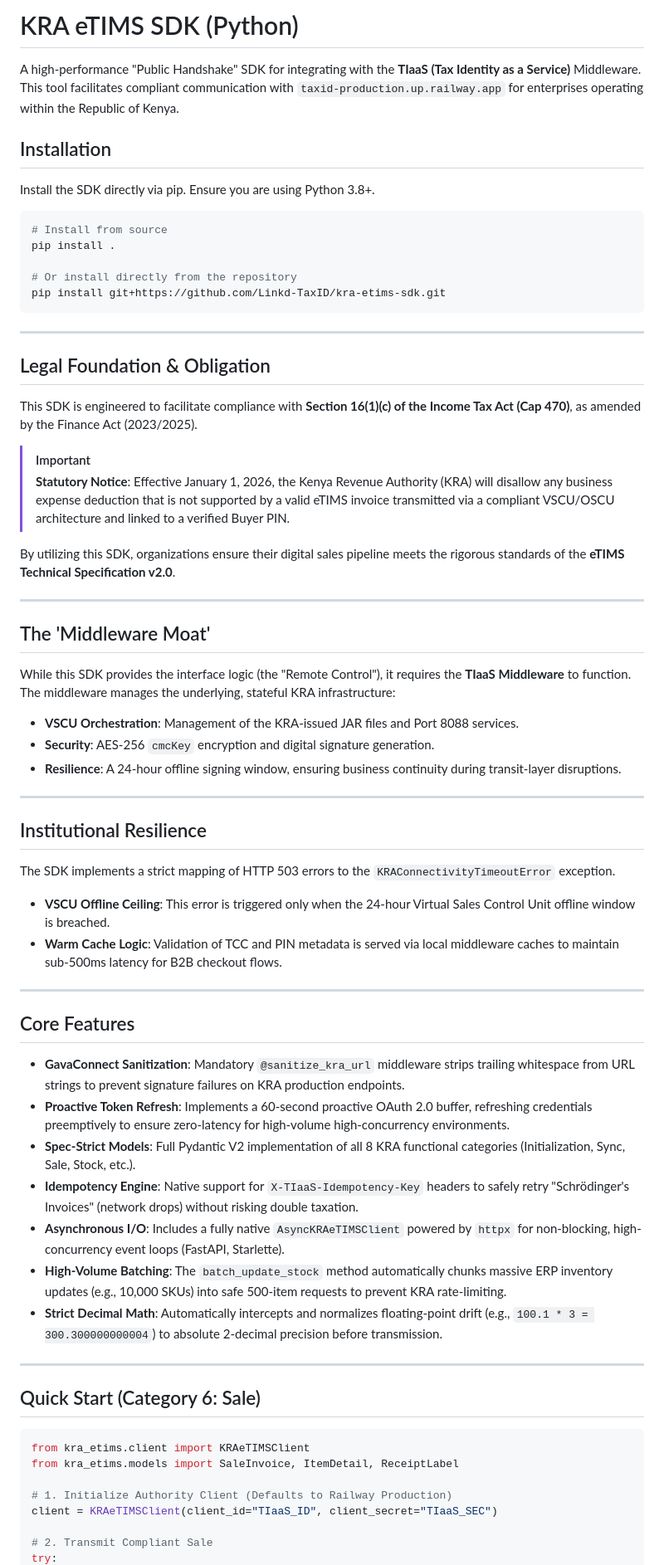
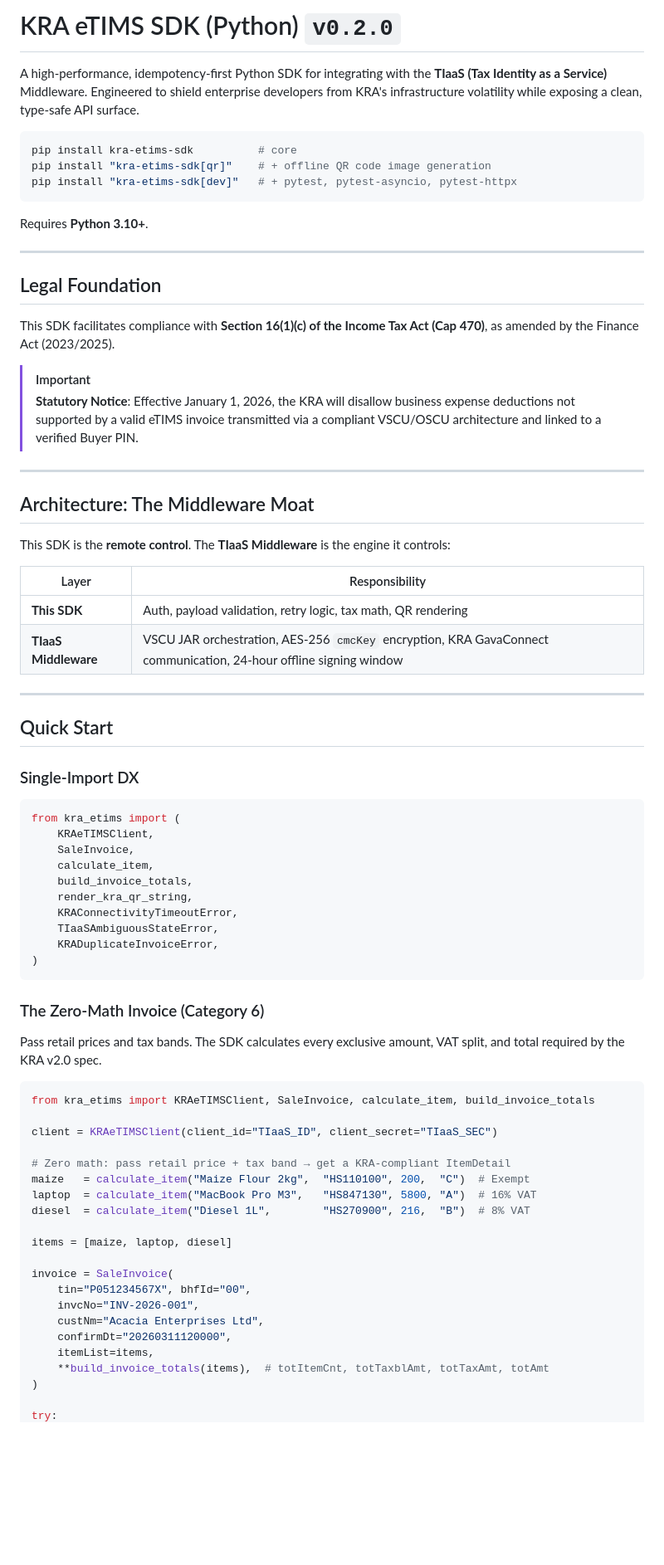
Before and after one commit to Linkd-TaxID/kra-etims-sdk, a Markdown page: README.md, the part around one of its changes. Shown at 83% size. GitHub-like rendering; blank space fills up the shorter version.

Commit message:
docs: update README.md

````diff
--- a/README.md
+++ b/README.md
@@ -1,72 +1,77 @@
-# KRA eTIMS SDK (Python)
+# KRA eTIMS SDK (Python) `v0.2.0`
 
-A high-performance "Public Handshake" SDK for integrating with the **TIaaS (Tax Identity as a Service)** Middleware. This tool facilitates compliant communication with `taxid-production.up.railway.app` for enterprises operating within the Republic of Kenya.
-
-## Installation
-
-Install the SDK directly via pip. Ensure you are using Python 3.8+.
+A high-performance, idempotency-first Python SDK for integrating with the **TIaaS (Tax Identity as a Service)** Middleware. Engineered to shield enterprise developers from KRA's infrastructure volatility while exposing a clean, type-safe API surface.
 
 ```bash
-# Install from source
-pip install .
-
-# Or install directly from the repository
-pip install git+https://github.com/Linkd-TaxID/kra-etims-sdk.git
+pip install kra-etims-sdk          # core
+pip install "kra-etims-sdk[qr]"    # + offline QR code image generation
+pip install "kra-etims-sdk[dev]"   # + pytest, pytest-asyncio, pytest-httpx
 ```
 
+Requires **Python 3.10+**.
 
 ---
 
-## Legal Foundation & Obligation
+## Legal Foundation
 
-This SDK is engineered to facilitate compliance with **Section 16(1)(c) of the Income Tax Act (Cap 470)**, as amended by the Finance Act (2023/2025).
+This SDK facilitates compliance with **Section 16(1)(c) of the Income Tax Act (Cap 470)**, as amended by the Finance Act (2023/2025).
 
 > [!IMPORTANT]
-> **Statutory Notice**: Effective January 1, 2026, the Kenya Revenue Authority (KRA) will disallow any business expense deduction that is not supported by a valid eTIMS invoice transmitted via a compliant VSCU/OSCU architecture and linked to a verified Buyer PIN.
-
-By utilizing this SDK, organizations ensure their digital sales pipeline meets the rigorous standards of the **eTIMS Technical Specification v2.0**.
+> **Statutory Notice**: Effective January 1, 2026, the KRA will disallow business expense deductions not supported by a valid eTIMS invoice transmitted via a compliant VSCU/OSCU architecture and linked to a verified Buyer PIN.
 
 ---
 
-## The 'Middleware Moat'
+## Architecture: The Middleware Moat
 
-While this SDK provides the interface logic (the "Remote Control"), it requires the **TIaaS Middleware** to function. The middleware manages the underlying, stateful KRA infrastructure:
-- **VSCU Orchestration**: Management of the KRA-issued JAR files and Port 8088 services.
-- **Security**: AES-256 `cmcKey` encryption and digital signature generation.
-- **Resilience**: A 24-hour offline signing window, ensuring business continuity during transit-layer disruptions.
+This SDK is the **remote control**. The **TIaaS Middleware** is the engine it controls:
+
+| Layer | Responsibility |
+|---|---|
+| **This SDK** | Auth, payload validation, retry logic, tax math, QR rendering |
+| **TIaaS Middleware** | VSCU JAR orchestration, AES-256 `cmcKey` encryption, KRA GavaConnect communication, 24-hour offline signing window |
 
 ---
 
-## Institutional Resilience
+## Quick Start
 
-The SDK implements a strict mapping of HTTP 503 errors to the `KRAConnectivityTimeoutError` exception.
-
-- **VSCU Offline Ceiling**: This error is triggered only when the 24-hour Virtual Sales Control Unit offline window is breached.
-- **Warm Cache Logic**: Validation of TCC and PIN metadata is served via local middleware caches to maintain sub-500ms latency for B2B checkout flows.
-
----
-
-## Core Features
-
-- **GavaConnect Sanitization**: Mandatory `@sanitize_kra_url` middleware strips trailing whitespace from URL strings to prevent signature failures on KRA production endpoints.
-- **Proactive Token Refresh**: Implements a 60-second proactive OAuth 2.0 buffer, refreshing credentials preemptively to ensure zero-latency for high-volume high-concurrency environments.
-- **Spec-Strict Models**: Full Pydantic V2 implementation of all 8 KRA functional categories (Initialization, Sync, Sale, Stock, etc.).
-- **Idempotency Engine**: Native support for `X-TIaaS-Idempotency-Key` headers to safely retry "Schrödinger's Invoices" (network drops) without risking double taxation.
-- **Asynchronous I/O**: Includes a fully native `AsyncKRAeTIMSClient` powered by `httpx` for non-blocking, high-concurrency event loops (FastAPI, Starlette).
-- **High-Volume Batching**: The `batch_update_stock` method automatically chunks massive ERP inventory updates (e.g., 10,000 SKUs) into safe 500-item requests to prevent KRA rate-limiting.
-- **Strict Decimal Math**: Automatically intercepts and normalizes floating-point drift (e.g., `100.1 * 3 = 300.300000000004`) to absolute 2-decimal precision before transmission.
-
-
----
-
-## Quick Start (Category 6: Sale)
+### Single-Import DX
 
 ```python
-from kra_etims.client import KRAeTIMSClient
-from kra_etims.models import SaleInvoice, ItemDetail, ReceiptLabel
+from kra_etims import (
+    KRAeTIMSClient,
+    SaleInvoice,
+    calculate_item,
+    build_invoice_totals,
+    render_kra_qr_string,
+    KRAConnectivityTimeoutError,
+    TIaaSAmbiguousStateError,
+    KRADuplicateInvoiceError,
+)
+```
 
-# 1. Initialize Authority Client (Defaults to Railway Production)
+### The Zero-Math Invoice (Category 6)
+
+Pass retail prices and tax bands. The SDK calculates every exclusive amount, VAT split, and total required by the KRA v2.0 spec.
+
+```python
+from kra_etims import KRAeTIMSClient, SaleInvoice, calculate_item, build_invoice_totals
+
 client = KRAeTIMSClient(client_id="TIaaS_ID", client_secret="TIaaS_SEC")
 
-# 2. Transmit Compliant Sale
+# Zero math: pass retail price + tax band → get a KRA-compliant ItemDetail
+maize   = calculate_item("Maize Flour 2kg",  "HS110100", 200,  "C")  # Exempt
+laptop  = calculate_item("MacBook Pro M3",   "HS847130", 5800, "A")  # 16% VAT
+diesel  = calculate_item("Diesel 1L",        "HS270900", 216,  "B")  # 8% VAT
+
+items = [maize, laptop, diesel]
+
+invoice = SaleInvoice(
+    tin="P051234567X", bhfId="00",
+    invcNo="INV-2026-001",
+    custNm="Acacia Enterprises Ltd",
+    confirmDt="20260311120000",
+    itemList=items,
+    **build_invoice_totals(items),  # totItemCnt, totTaxblAmt, totTaxAmt, totAmt
+)
+
 try:
````
Also changed, not shown: other parts of README.md (+204 -34 lines).
